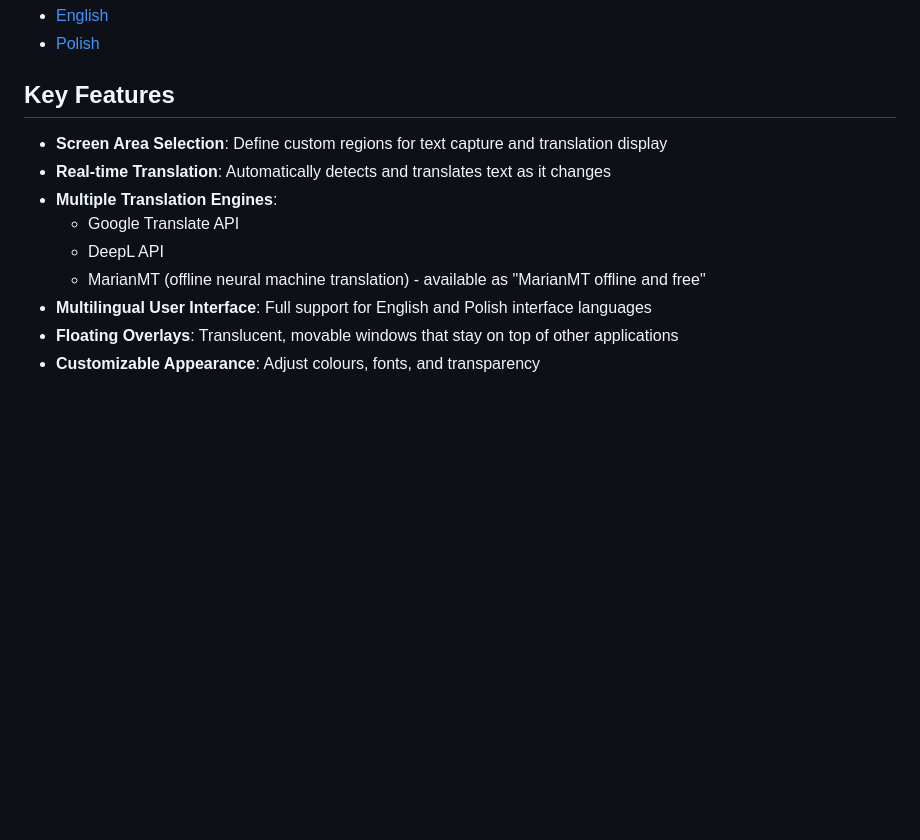
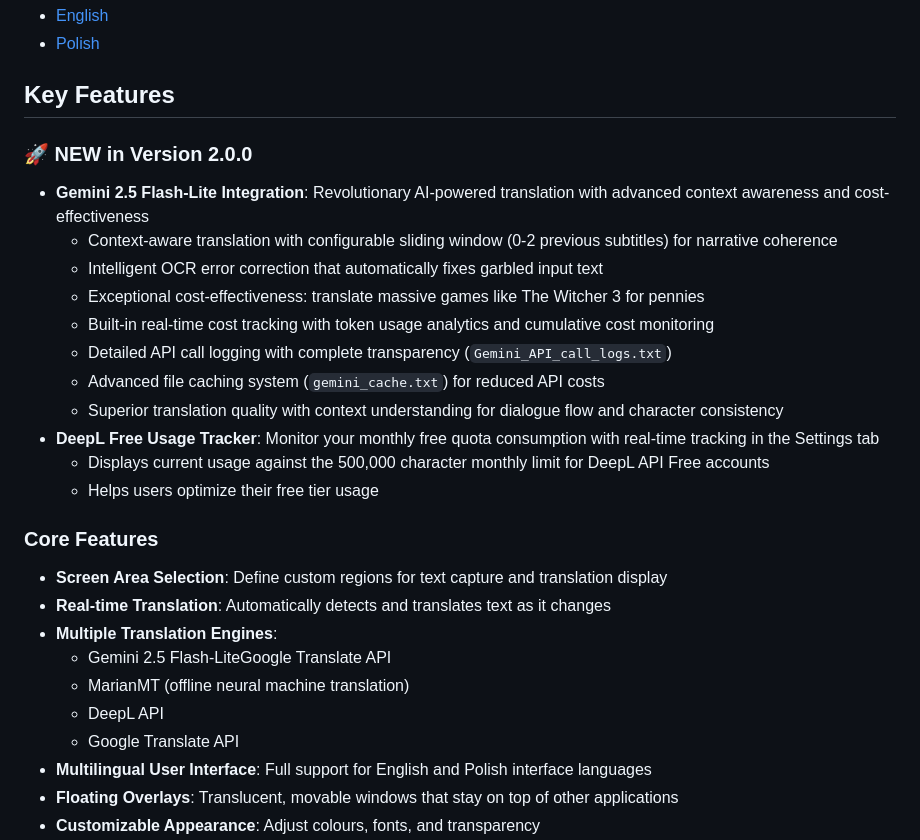
Before and after one commit to vsex7/OCR-Translator, a Markdown page: README.md, the part around the change. Rendered like a GitHub page; blank space fills up the shorter version.

```diff
--- a/README.md
+++ b/README.md
@@ -17,12 +17,29 @@ This application was developed or rather vibe-coded with the support of the foll
 
 ## Key Features
 
+### 🚀 NEW in Version 2.0.0
+
+- **Gemini 2.5 Flash-Lite Integration**: Revolutionary AI-powered translation with advanced context awareness and cost-effectiveness
+  - Context-aware translation with configurable sliding window (0-2 previous subtitles) for narrative coherence
+  - Intelligent OCR error correction that automatically fixes garbled input text
+  - Exceptional cost-effectiveness: translate massive games like The Witcher 3 for pennies
+  - Built-in real-time cost tracking with token usage analytics and cumulative cost monitoring
+  - Detailed API call logging with complete transparency (`Gemini_API_call_logs.txt`)
+  - Advanced file caching system (`gemini_cache.txt`) for reduced API costs
+  - Superior translation quality with context understanding for dialogue flow and character consistency
+- **DeepL Free Usage Tracker**: Monitor your monthly free quota consumption with real-time tracking in the Settings tab
+  - Displays current usage against the 500,000 character monthly limit for DeepL API Free accounts
+  - Helps users optimize their free tier usage
+
+### Core Features
+
 - **Screen Area Selection**: Define custom regions for text capture and translation display
 - **Real-time Translation**: Automatically detects and translates text as it changes
 - **Multiple Translation Engines**:
+  - Gemini 2.5 Flash-LiteGoogle Translate API
+  - MarianMT (offline neural machine translation)
+  - DeepL API
   - Google Translate API
-  - DeepL API
-  - MarianMT (offline neural machine translation) - available as "MarianMT offline and free"
 - **Multilingual User Interface**: Full support for English and Polish interface languages
 - **Floating Overlays**: Translucent, movable windows that stay on top of other applications
 - **Customizable Appearance**: Adjust colours, fonts, and transparency
```
